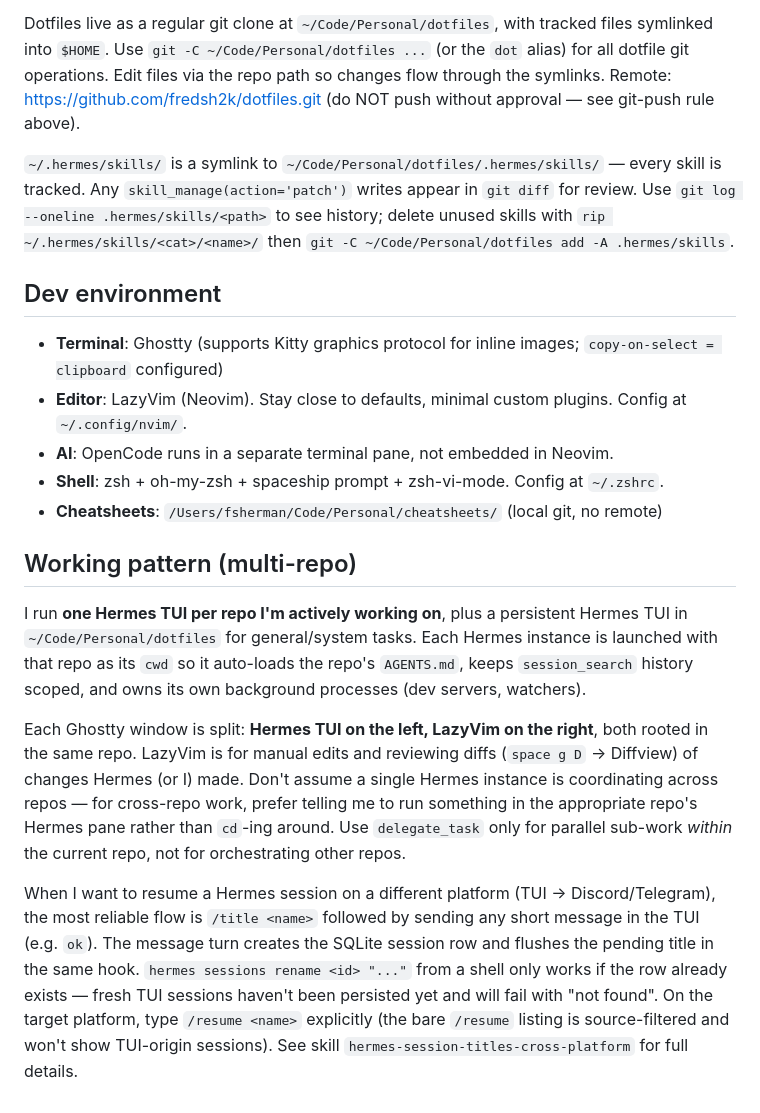
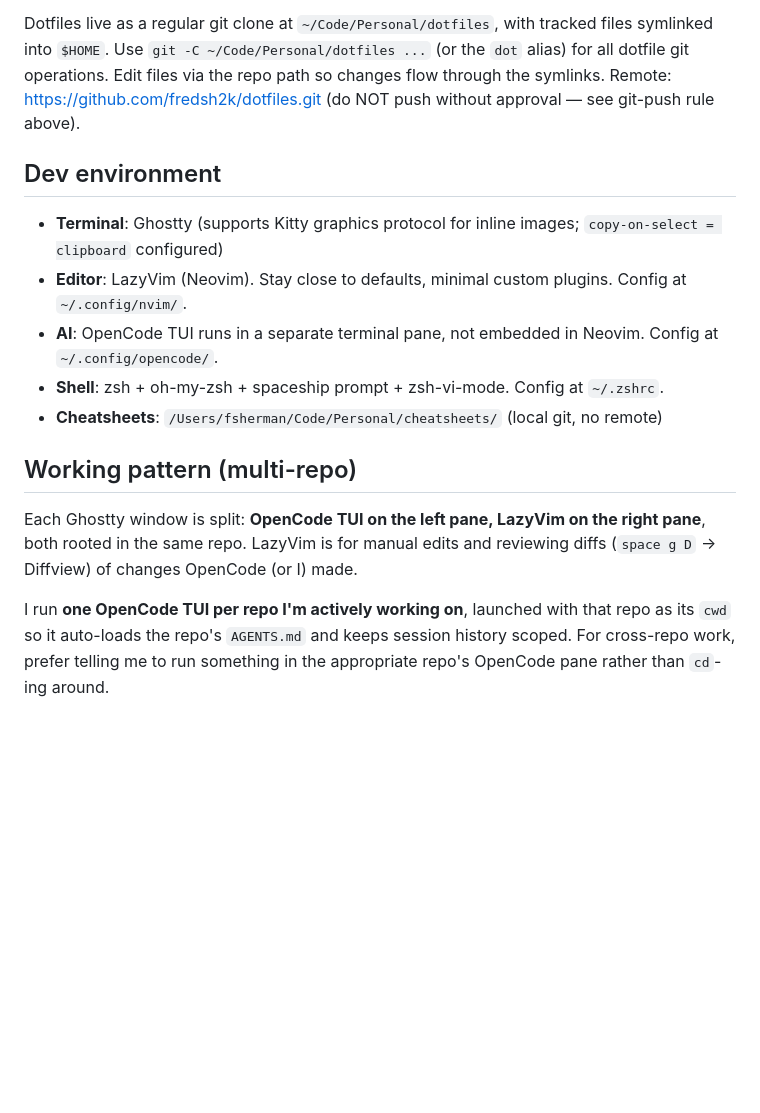
Before and after one commit to fredsh2k/dotfiles, a Markdown page: .agents/instructions/fredsh2k.instructions.md, the part around the change. Drawn GitHub-style; blank space fills up the shorter version.

Commit message:
docs: rewrite instructions for opencode tui + lazyvim split panes

```diff
--- a/.agents/instructions/fredsh2k.instructions.md
+++ b/.agents/instructions/fredsh2k.instructions.md
@@ -31,20 +31,16 @@ Dotfiles live as a regular git clone at `~/Code/Personal/dotfiles`, with tracked
 Use `git -C ~/Code/Personal/dotfiles ...` (or the `dot` alias) for all dotfile git operations. Edit files via the repo path so changes flow through the symlinks.
 Remote: https://github.com/fredsh2k/dotfiles.git (do NOT push without approval — see git-push rule above).
 
-`~/.hermes/skills/` is a symlink to `~/Code/Personal/dotfiles/.hermes/skills/` — every skill is tracked. Any `skill_manage(action='patch')` writes appear in `git diff` for review. Use `git log --oneline .hermes/skills/<path>` to see history; delete unused skills with `rip ~/.hermes/skills/<cat>/<name>/` then `git -C ~/Code/Personal/dotfiles add -A .hermes/skills`.
-
 ## Dev environment
 
 - **Terminal**: Ghostty (supports Kitty graphics protocol for inline images; `copy-on-select = clipboard` configured)
 - **Editor**: LazyVim (Neovim). Stay close to defaults, minimal custom plugins. Config at `~/.config/nvim/`.
-- **AI**: OpenCode runs in a separate terminal pane, not embedded in Neovim.
+- **AI**: OpenCode TUI runs in a separate terminal pane, not embedded in Neovim. Config at `~/.config/opencode/`.
 - **Shell**: zsh + oh-my-zsh + spaceship prompt + zsh-vi-mode. Config at `~/.zshrc`.
 - **Cheatsheets**: `/Users/fsherman/Code/Personal/cheatsheets/` (local git, no remote)
 
 ## Working pattern (multi-repo)
 
-I run **one Hermes TUI per repo I'm actively working on**, plus a persistent Hermes TUI in `~/Code/Personal/dotfiles` for general/system tasks. Each Hermes instance is launched with that repo as its `cwd` so it auto-loads the repo's `AGENTS.md`, keeps `session_search` history scoped, and owns its own background processes (dev servers, watchers).
+Each Ghostty window is split: **OpenCode TUI on the left pane, LazyVim on the right pane**, both rooted in the same repo. LazyVim is for manual edits and reviewing diffs (`space g D` → Diffview) of changes OpenCode (or I) made.
 
-Each Ghostty window is split: **Hermes TUI on the left, LazyVim on the right**, both rooted in the same repo. LazyVim is for manual edits and reviewing diffs (`space g D` → Diffview) of changes Hermes (or I) made. Don't assume a single Hermes instance is coordinating across repos — for cross-repo work, prefer telling me to run something in the appropriate repo's Hermes pane rather than `cd`-ing around. Use `delegate_task` only for parallel sub-work *within* the current repo, not for orchestrating other repos.
-
-When I want to resume a Hermes session on a different platform (TUI → Discord/Telegram), the most reliable flow is `/title <name>` followed by sending any short message in the TUI (e.g. `ok`). The message turn creates the SQLite session row and flushes the pending title in the same hook. `hermes sessions rename <id> "..."` from a shell only works if the row already exists — fresh TUI sessions haven't been persisted yet and will fail with "not found". On the target platform, type `/resume <name>` explicitly (the bare `/resume` listing is source-filtered and won't show TUI-origin sessions). See skill `hermes-session-titles-cross-platform` for full details.
+I run **one OpenCode TUI per repo I'm actively working on**, launched with that repo as its `cwd` so it auto-loads the repo's `AGENTS.md` and keeps session history scoped. For cross-repo work, prefer telling me to run something in the appropriate repo's OpenCode pane rather than `cd`-ing around.
```
